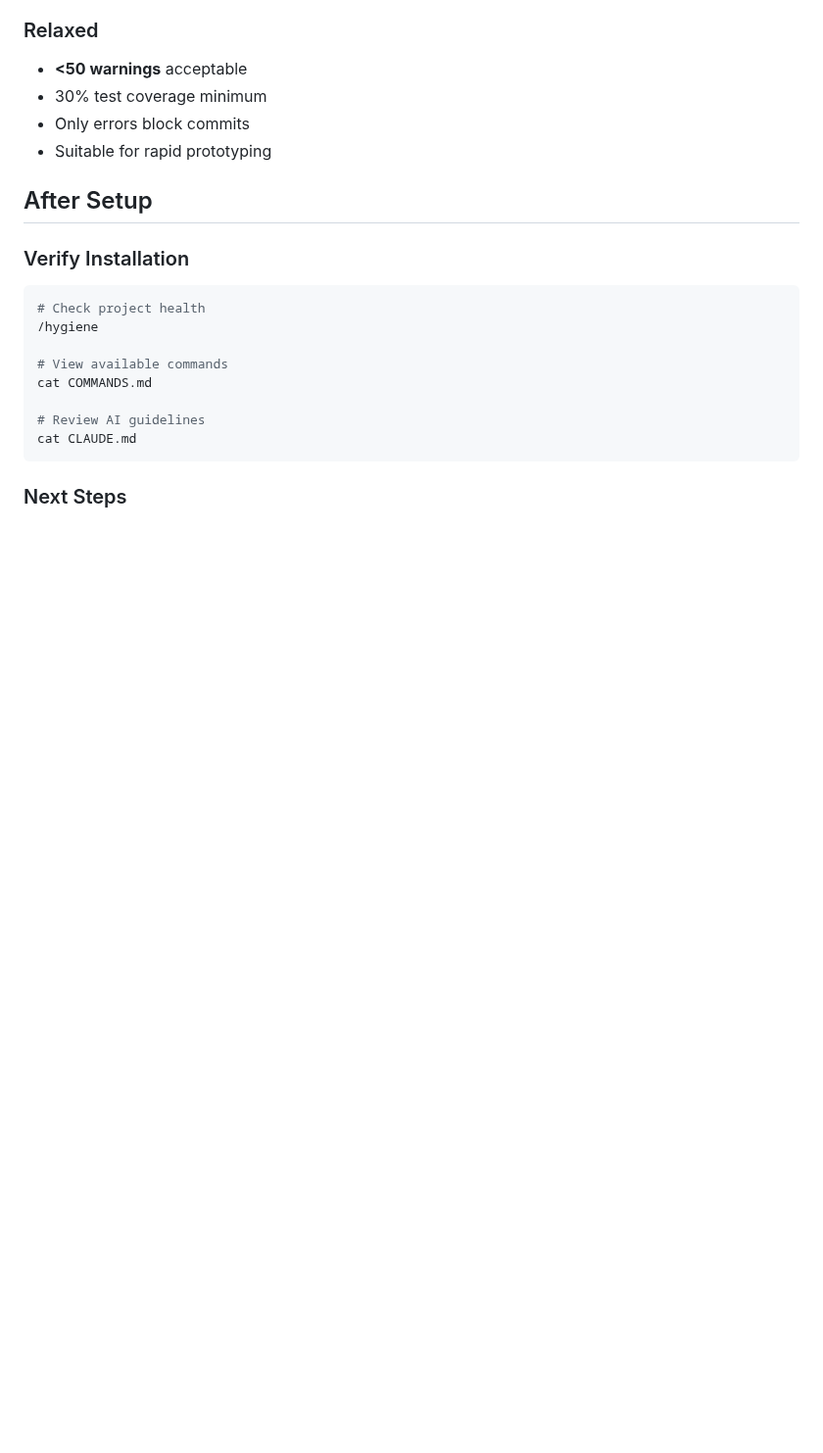
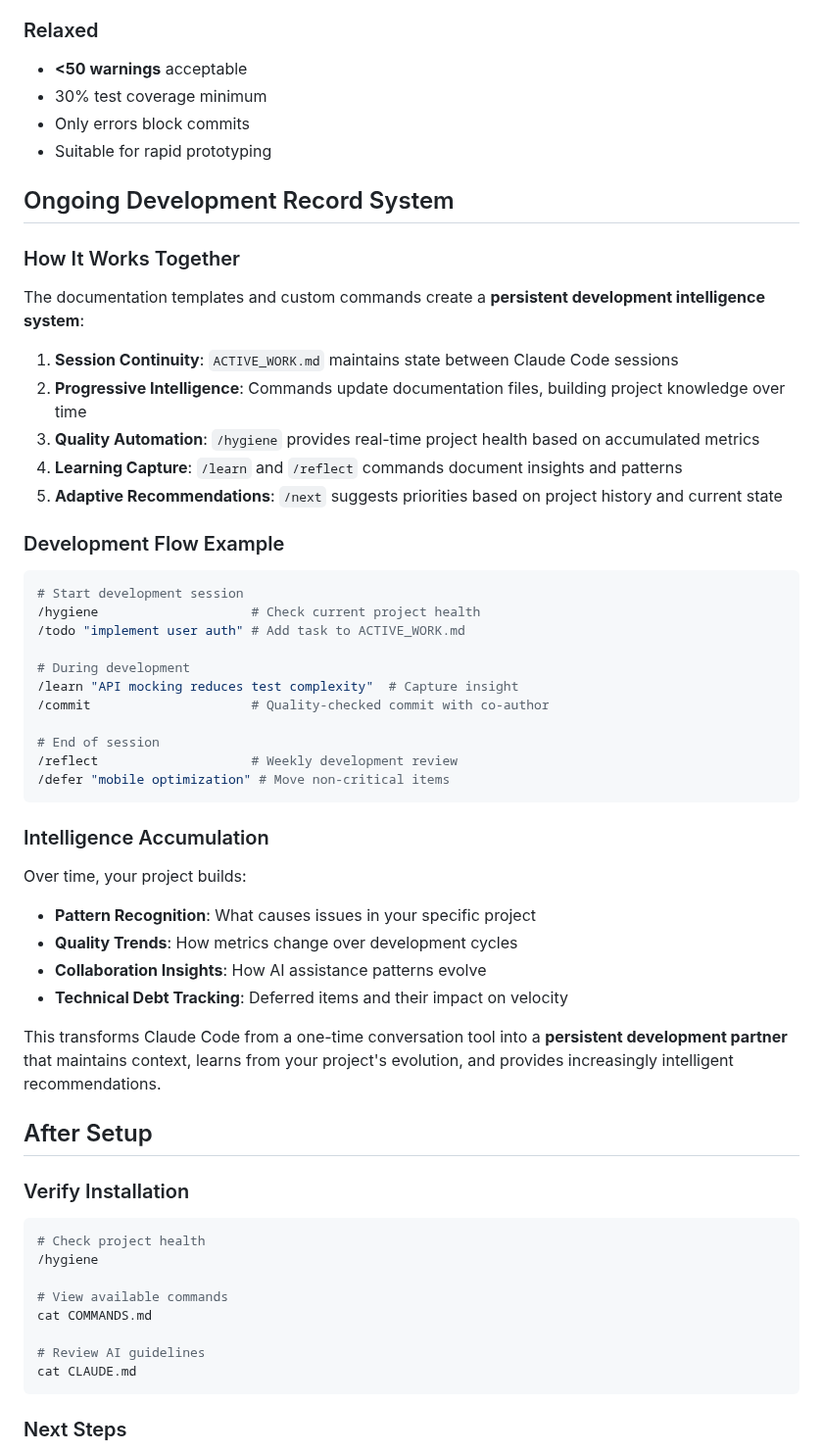
Before and after one commit to jflournoy/phd-unemployment-model, a Markdown page: README.md, the part around one of its changes. Shown at 98% size. Rendered like a GitHub page; blank space fills up the shorter version.

````diff
--- a/README.md
+++ b/README.md
@@ -228,6 +254,44 @@ npx github:rmurphey/claude-setup
 - Only errors block commits
 - Suitable for rapid prototyping
 
+## Ongoing Development Record System
+
+### How It Works Together
+
+The documentation templates and custom commands create a **persistent development intelligence system**:
+
+1. **Session Continuity**: `ACTIVE_WORK.md` maintains state between Claude Code sessions
+2. **Progressive Intelligence**: Commands update documentation files, building project knowledge over time
+3. **Quality Automation**: `/hygiene` provides real-time project health based on accumulated metrics
+4. **Learning Capture**: `/learn` and `/reflect` commands document insights and patterns
+5. **Adaptive Recommendations**: `/next` suggests priorities based on project history and current state
+
+### Development Flow Example
+
+```bash
+# Start development session
+/hygiene                    # Check current project health
+/todo "implement user auth" # Add task to ACTIVE_WORK.md
+
+# During development
+/learn "API mocking reduces test complexity"  # Capture insight
+/commit                     # Quality-checked commit with co-author
+
+# End of session
+/reflect                    # Weekly development review
+/defer "mobile optimization" # Move non-critical items
+```
+
+### Intelligence Accumulation
+
+Over time, your project builds:
+- **Pattern Recognition**: What causes issues in your specific project
+- **Quality Trends**: How metrics change over development cycles
+- **Collaboration Insights**: How AI assistance patterns evolve
+- **Technical Debt Tracking**: Deferred items and their impact on velocity
+
+This transforms Claude Code from a one-time conversation tool into a **persistent development partner** that maintains context, learns from your project's evolution, and provides increasingly intelligent recommendations.
+
 ## After Setup
 
 ### Verify Installation
````
Also changed, not shown: other parts of README.md (+30 -4 lines).
